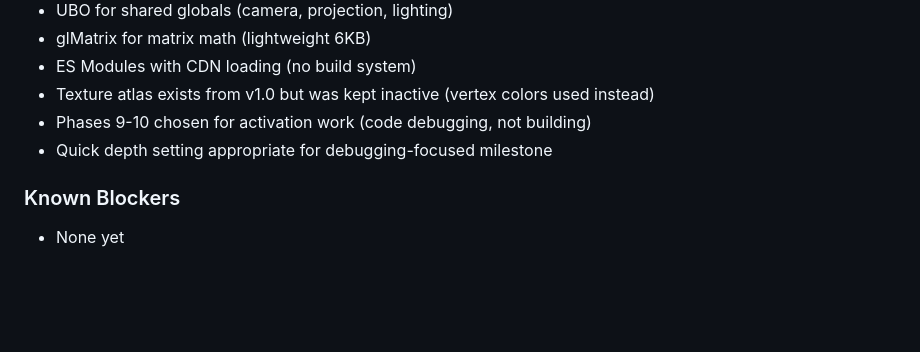
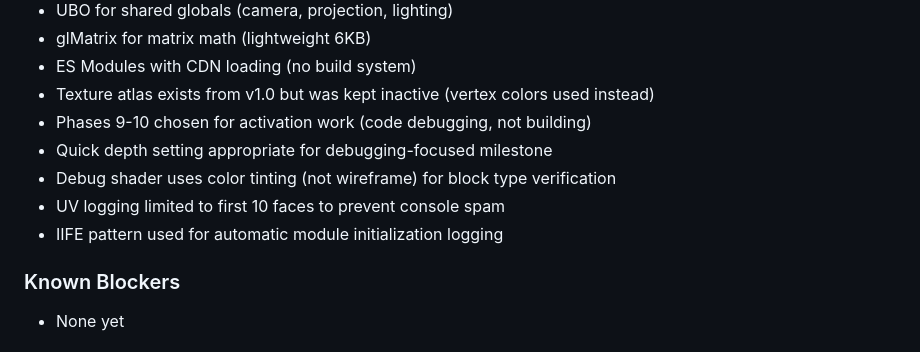
Before and after one commit to Slyklaw/voxx-js, a Markdown page: .planning/STATE.md, the part around one of its changes. GitHub-like rendering; blank space fills up the shorter version.

```diff
--- a/.planning/STATE.md
+++ b/.planning/STATE.md
@@ -79,6 +80,9 @@ v1.2 Texture Atlas:      ░░░░░░░░░░░░░░░░░░
 - Texture atlas exists from v1.0 but was kept inactive (vertex colors used instead)
 - Phases 9-10 chosen for activation work (code debugging, not building)
 - Quick depth setting appropriate for debugging-focused milestone
+- Debug shader uses color tinting (not wireframe) for block type verification
+- UV logging limited to first 10 faces to prevent console spam
+- IIFE pattern used for automatic module initialization logging
 
 ### Known Blockers
 
```
Also changed, not shown: other parts of .planning/STATE.md (+20 -12 lines), 1 other file.
